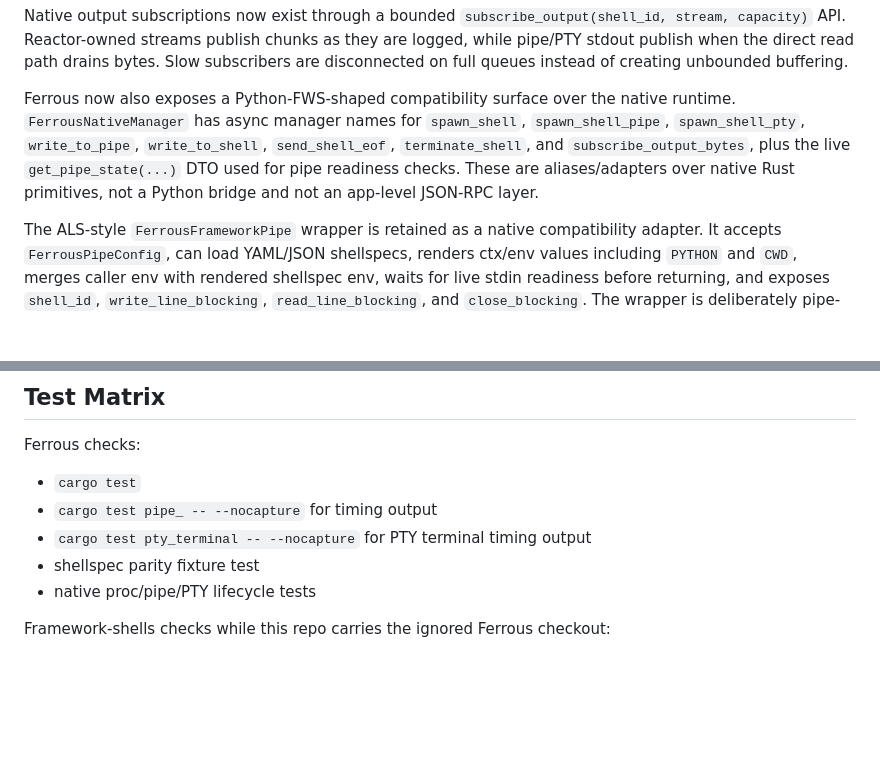
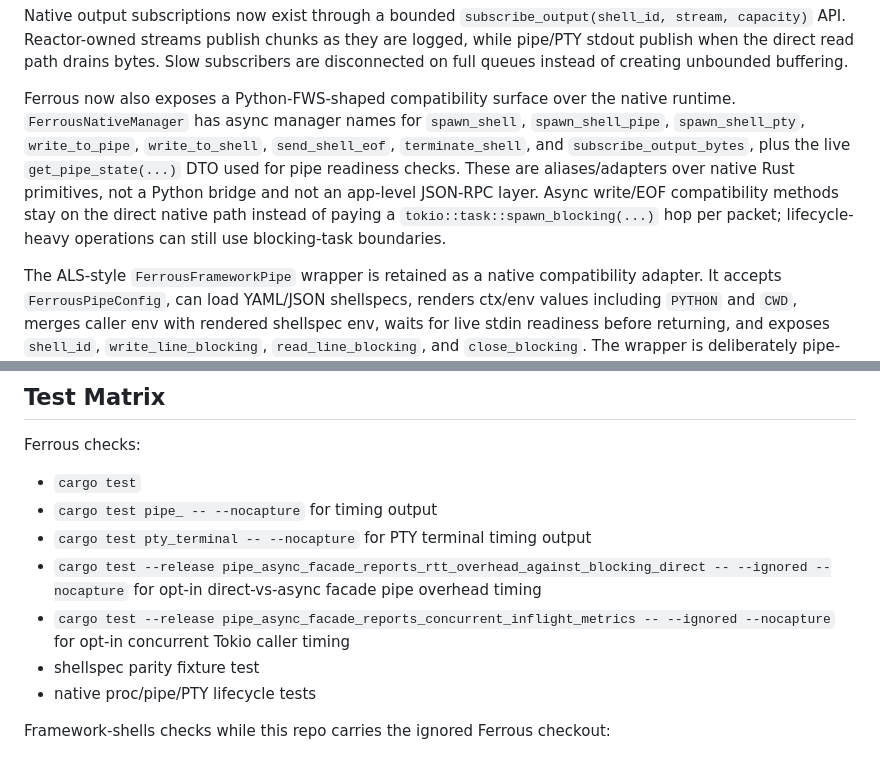
Before and after one commit to mrsurge/framework-shells, a Markdown page: docs/FERROUS_FRAMEWORK_ADOPTION.md, 2 parts joined by grey strips. Drawn GitHub-style; blank space fills up the shorter version.

Commit message:
Document Ferrous async pipe benchmarks

```diff
--- a/docs/FERROUS_FRAMEWORK_ADOPTION.md
+++ b/docs/FERROUS_FRAMEWORK_ADOPTION.md
@@ -55,7 +55,7 @@ Passive log capture and exit status persistence now run through a single manager
 
 Native output subscriptions now exist through a bounded `subscribe_output(shell_id, stream, capacity)` API. Reactor-owned streams publish chunks as they are logged, while pipe/PTY stdout publish when the direct read path drains bytes. Slow subscribers are disconnected on full queues instead of creating unbounded buffering.
 
-Ferrous now also exposes a Python-FWS-shaped compatibility surface over the native runtime. `FerrousNativeManager` has async manager names for `spawn_shell`, `spawn_shell_pipe`, `spawn_shell_pty`, `write_to_pipe`, `write_to_shell`, `send_shell_eof`, `terminate_shell`, and `subscribe_output_bytes`, plus the live `get_pipe_state(...)` DTO used for pipe readiness checks. These are aliases/adapters over native Rust primitives, not a Python bridge and not an app-level JSON-RPC layer.
+Ferrous now also exposes a Python-FWS-shaped compatibility surface over the native runtime. `FerrousNativeManager` has async manager names for `spawn_shell`, `spawn_shell_pipe`, `spawn_shell_pty`, `write_to_pipe`, `write_to_shell`, `send_shell_eof`, `terminate_shell`, and `subscribe_output_bytes`, plus the live `get_pipe_state(...)` DTO used for pipe readiness checks. These are aliases/adapters over native Rust primitives, not a Python bridge and not an app-level JSON-RPC layer. Async write/EOF compatibility methods stay on the direct native path instead of paying a `tokio::task::spawn_blocking(...)` hop per packet; lifecycle-heavy operations can still use blocking-task boundaries.
 
 The ALS-style `FerrousFrameworkPipe` wrapper is retained as a native compatibility adapter. It accepts `FerrousPipeConfig`, can load YAML/JSON shellspecs, renders ctx/env values including `PYTHON` and `CWD`, merges caller env with rendered shellspec env, waits for live stdin readiness before returning, and exposes `shell_id`, `write_line_blocking`, `read_line_blocking`, and `close_blocking`. The wrapper is deliberately pipe-only so protocol framing and request/response matching stay in downstream applications.
 
@@ -150,6 +150,8 @@ Ferrous checks:
 - `cargo test`
 - `cargo test pipe_ -- --nocapture` for timing output
 - `cargo test pty_terminal -- --nocapture` for PTY terminal timing output
+- `cargo test --release pipe_async_facade_reports_rtt_overhead_against_blocking_direct -- --ignored --nocapture` for opt-in direct-vs-async facade pipe overhead timing
+- `cargo test --release pipe_async_facade_reports_concurrent_inflight_metrics -- --ignored --nocapture` for opt-in concurrent Tokio caller timing
 - shellspec parity fixture test
 - native proc/pipe/PTY lifecycle tests
 
```
